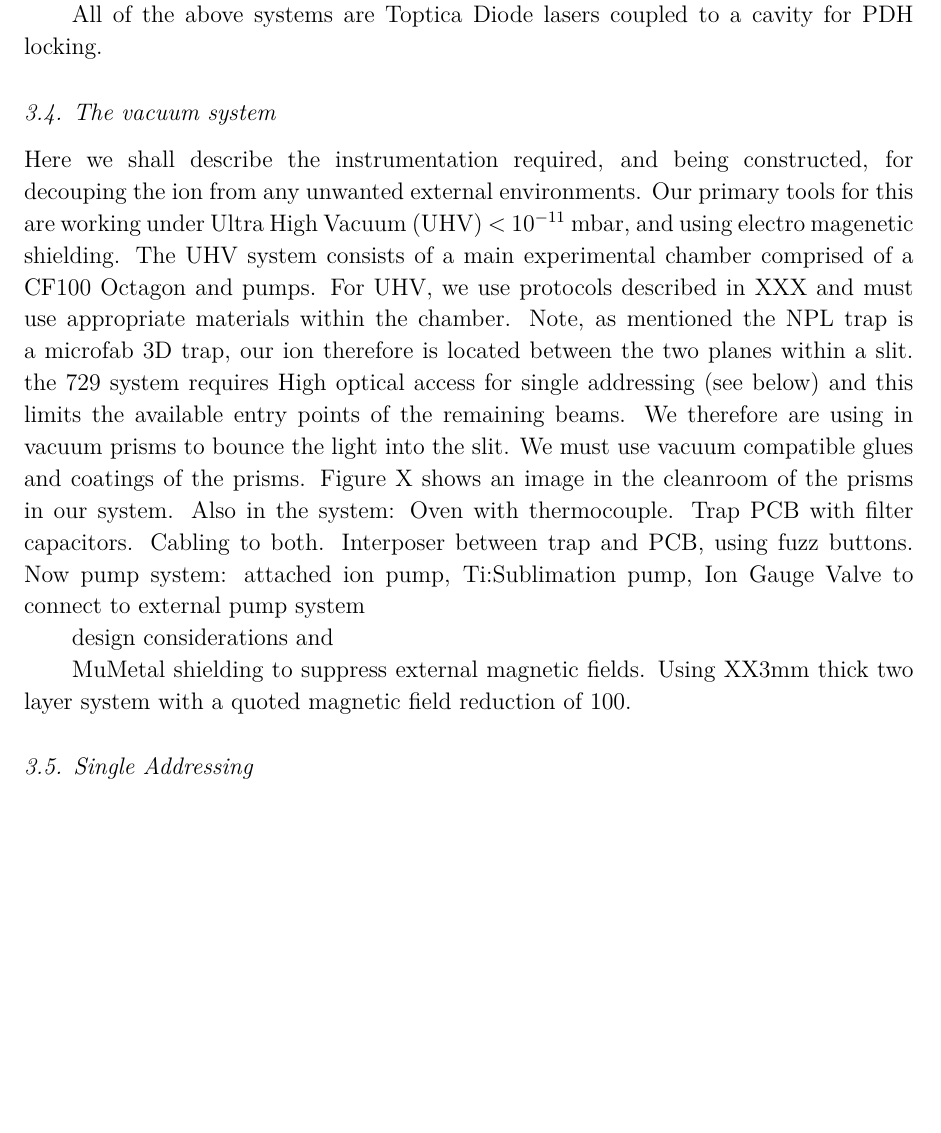
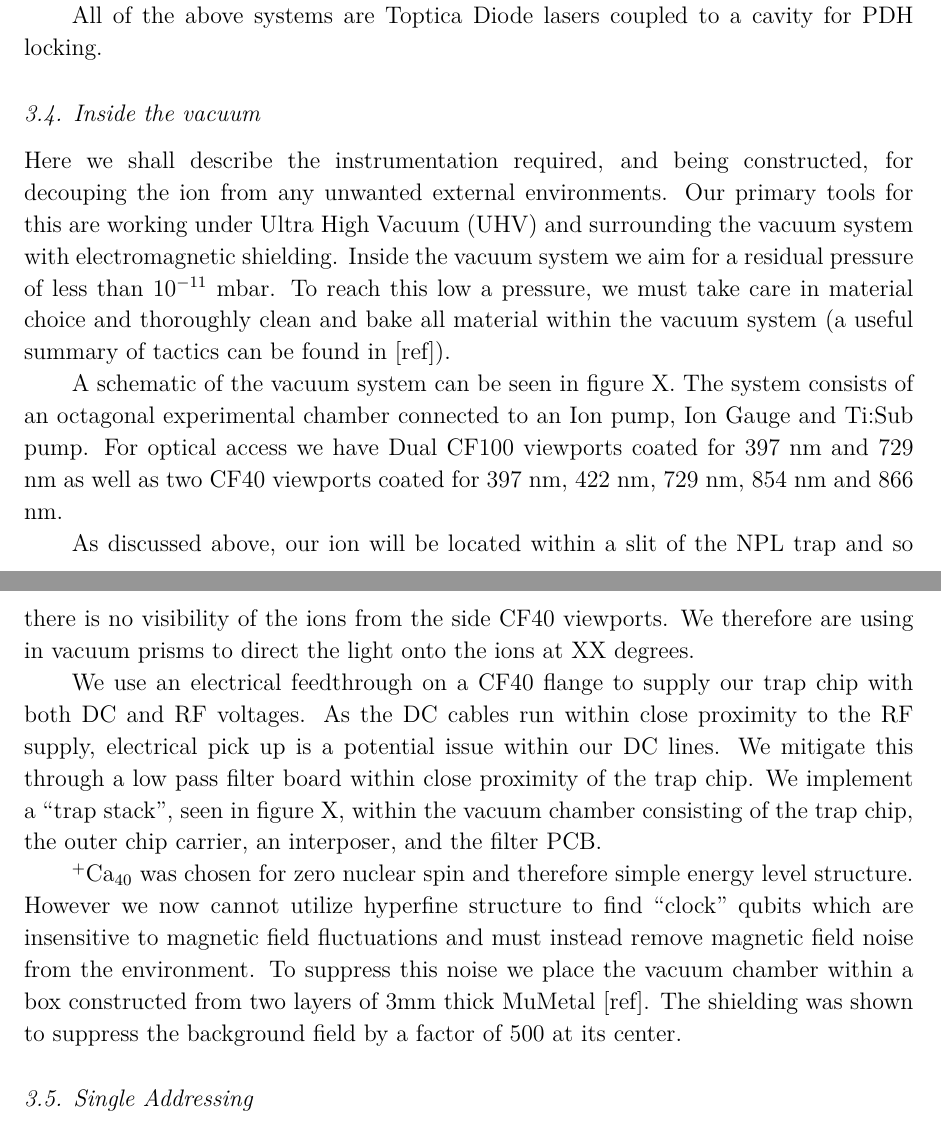
Before and after one commit to DonovanWebb/tos, a LaTeX paper (main.tex): part of page 8 of 10 before the commit and two parts of pages 8 and 9 of 10 after it, the two joined at a grey line, cut so that both start at the same text, the shorter picture padded with empty space. The pictures show the PDF file main.pdf that the author committed with the source.

Commit message:
work on UHV section

```diff
--- a/main.tex
+++ b/main.tex
@@ -587,39 +587,44 @@ All of the above systems are Toptica Diode lasers coupled to a cavity
 for PDH locking.
 
 
-\subsection{The vacuum system}
+\subsection{Inside the vacuum}
 
 Here we shall describe the instrumentation required, and being
 constructed, for decouping the ion from any unwanted external
 environments. Our primary tools for this are working under Ultra High
-Vacuum (UHV) < $10^{-11}$ mbar, and using electro magenetic
-shielding. The UHV system consists of a main experimental chamber
-comprised of a CF100 Octagon and pumps. For UHV, we use protocols
-described in XXX and must use appropriate materials within the
-chamber. Note, as mentioned the NPL trap is a microfab 3D trap, our
-ion therefore is located between the two planes within a slit. the 729
-system requires High optical access for single addressing (see below)
-and this limits the available entry points of the remaining beams. We
-therefore are using in vacuum prisms to bounce the light into the
-slit. We must use vacuum compatible glues and coatings of the
-prisms. Figure X shows an image in the cleanroom of the prisms in our
-system.
-Also in the system:
-Oven with thermocouple.
-Trap PCB with filter capacitors.
-Cabling to both.
-Interposer between trap and PCB, using fuzz buttons.
-Now pump system:
-attached ion pump,
-Ti:Sublimation pump,
-Ion Gauge
-Valve to connect to external pump system
+Vacuum (UHV) and surrounding the vacuum system with electromagnetic
+shielding. Inside the vacuum system we aim for a residual pressure of
+less than $10^{-11}$ mbar. To reach this low a pressure, we must take
+care in material choice and thoroughly clean and bake all material
+within the vacuum system (a useful summary of tactics can be found in [ref]).
 
-design considerations and
+A schematic of the vacuum system can be seen in figure X. The system
+consists of an octagonal experimental chamber connected to an Ion
+pump, Ion Gauge and Ti:Sub pump. For optical access we have Dual CF100
+viewports coated for 397 nm and 729 nm as well as two CF40 viewports
+coated for 397 nm, 422 nm, 729 nm, 854 nm and 866 nm.
 
-MuMetal shielding to suppress external magnetic fields. Using XX3mm
-thick two layer system with a quoted magnetic field reduction of 100.
+As discussed above, our ion will be located within a slit of the NPL
+trap and so there is no visibility of the ions from the side CF40
+viewports. We therefore are using in vacuum prisms to direct the light
+onto the ions at XX degrees.
 
+We use an electrical feedthrough on a CF40 flange to supply our trap
+chip with both DC and RF voltages. As the DC cables run within close
+proximity to the RF supply, electrical pick up is a potential issue
+within our DC lines. We mitigate this through a low pass filter board
+within close proximity of the trap chip. We implement a ``trap
+stack'', seen in figure X, within the vacuum chamber consisting of the
+trap chip, the outer chip carrier, an interposer, and the filter PCB.
+
+\textsuperscript{+}Ca\textsubscript{40} was chosen for zero nuclear
+spin and therefore simple energy level structure. However we now
+cannot utilize hyperfine structure to find ``clock'' qubits which are
+insensitive to magnetic field fluctuations and must instead remove
+magnetic field noise from the environment. To suppress this noise
+we place the vacuum chamber within a box constructed from two layers
+of 3mm thick MuMetal [ref]. The shielding was shown to suppress the
+background field by a factor of 500 at its center.
 
 \subsection{Single Addressing}
 
```
Also changed, not shown: main.pdf, main.tex (21 more changed lines).
